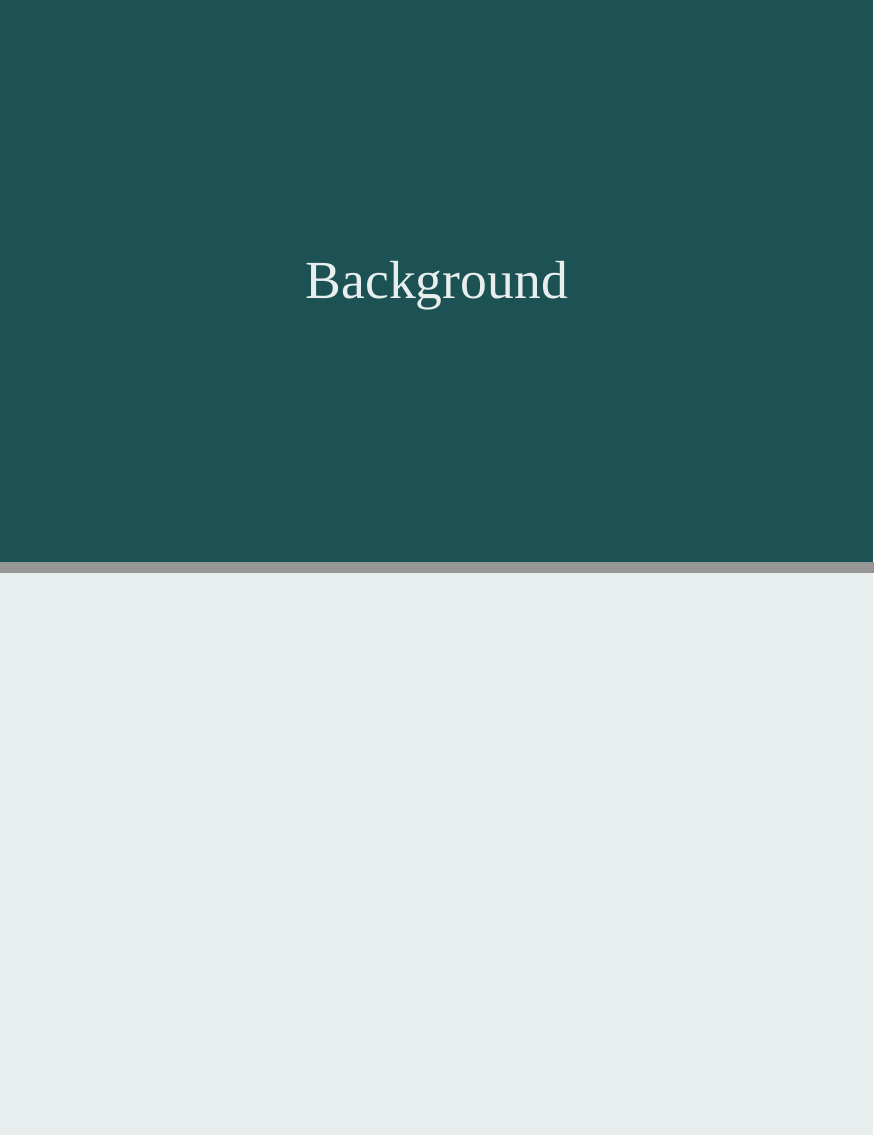
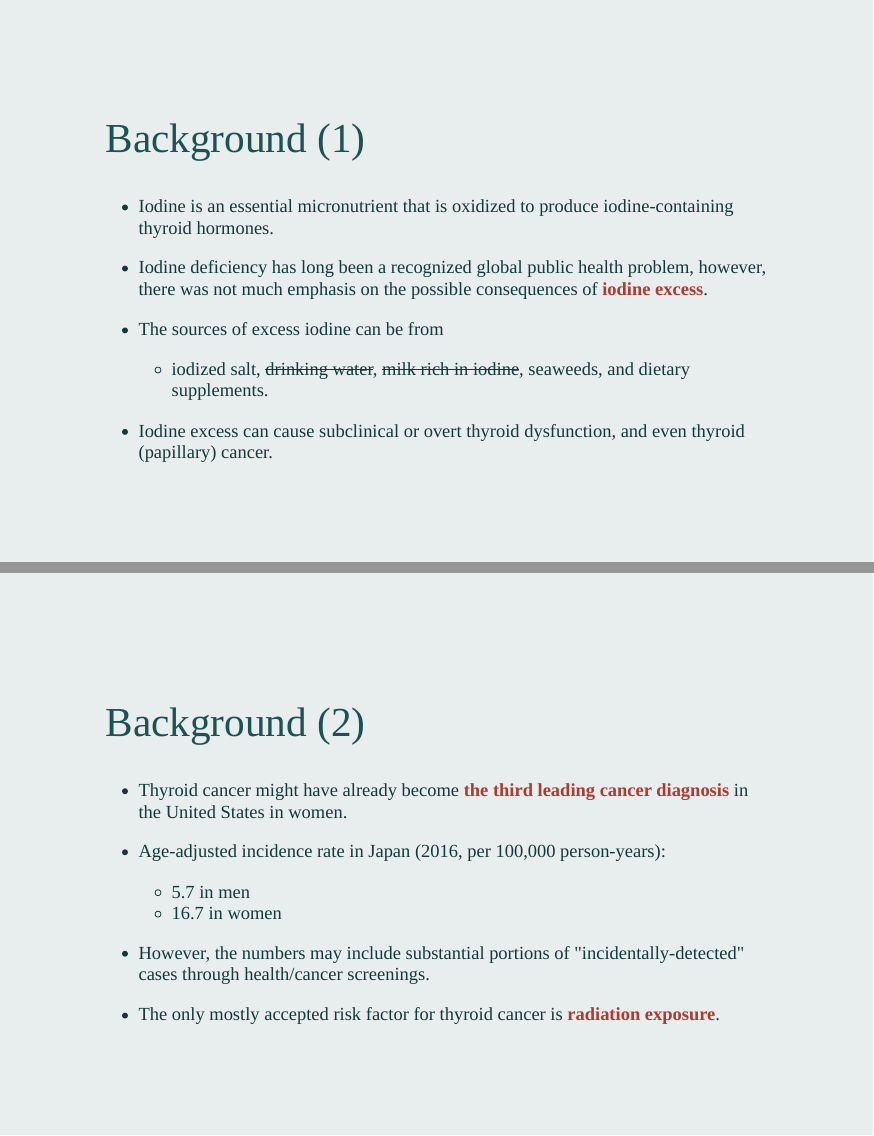
Before and after one commit to winterwang/ACC_seaweed, an R Markdown document (index.Rmd): pages 2 and 3 of 3 before the commit and pages 3 and 4 of 7 after it, joined at a grey line. The pictures show the slides in the output file index.html that the author committed with the source; the slides are laid out offline by our stand-in for remark.js, each with all of its steps uncovered, in fonts that may differ from those the slides ask for, and without slide numbers, shadows or browser add-ons.

Commit message:
background 80%

```diff
--- a/index.Rmd
+++ b/index.Rmd
@@ -27,3 +27,41 @@
 
 ---
 class: middle
+
+## Background (1)
+
+.small[
+- Iodine is an essential micronutrient that is oxidized to produce iodine-containing thyroid hormones.
+
+- Iodine deficiency has long been a recognized global public health problem, however, there was not much emphasis on the possible consequences of **iodine excess**.
+
+- The sources of excess iodine can be from
+  - iodized salt, ~~drinking water~~, ~~milk rich in iodine~~, seaweeds, and dietary supplements.
+
+- Iodine excess can cause subclinical or overt thyroid dysfunction, and even thyroid (papillary) cancer.
+]
+
+???
+
+- The recommended dietary allowance (RDA) for adults is 150 micrograms/day, 220 to 250 micrograms/day for pregnant women, and 250 to 290 micrograms/day for breastfeeding women.
+
+- up to 1 mg/day is (probably) safe for most people
+
+
+
+
+---
+class: middle
+
+## Background (2)
+
+.small[
+- Thyroid cancer might have already become **the third leading cancer diagnosis** in the United States in women.
+
+- Age-adjusted incidence rate in Japan (2016,  per 100,000 person-years):
+    - 5.7 in men
+    - 16.7 in women
+
+- However, the numbers may include substantial portions of "incidentally-detected" cases through health/cancer screenings.
+
+- The only mostly accepted risk factor for thyroid cancer is **radiation exposure**.
```
Also changed, not shown: fig/Randomization0.png (deleted), fig/Randomization1.png (deleted), fig/Tree weights.png (deleted), fig/Tree00.png (deleted), fig/Tree01.png (deleted), fig/Tree02.png (deleted), fig/causalassociation.png (deleted), fig/globalincidence.png (added), fig/incidenceratesJapan.png (added), fig/positivity0.jpeg (deleted), index.html, index.Rmd (25 more changed lines), 1 other file.
